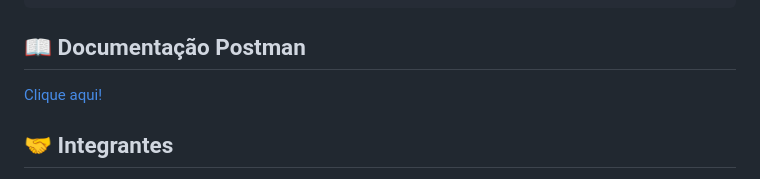
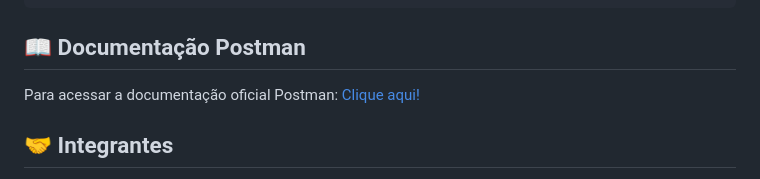
Before and after one commit to Adrianaramss/hercall, a Markdown page: README.md, the part around the change. Rendered like a GitHub page.

```diff
--- a/README.md
+++ b/README.md
@@ -644,7 +644,7 @@ Output
 
 ## 📖 Documentação Postman
 
-[Clique aqui!](https://documenter.getpostman.com/view/24460801/2sA3JQ5fmw)
+Para acessar a documentação oficial Postman: [Clique aqui!](https://documenter.getpostman.com/view/24460801/2sA3JQ5fmw)
 
 ## 🤝 Integrantes
 [Anna Karoline](https://www.linkedin.com/in/annakarolinedevmobile/)
```
